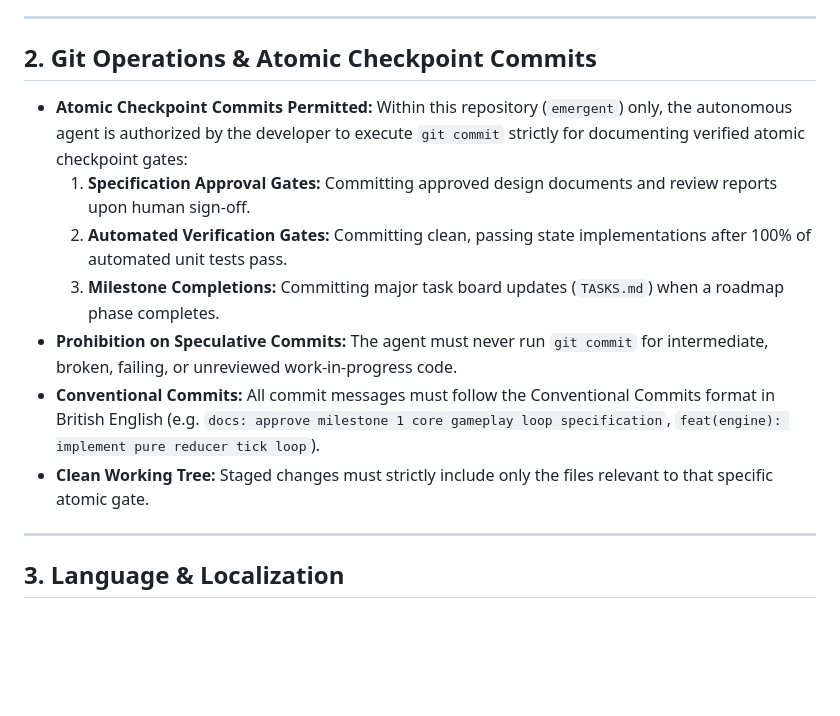
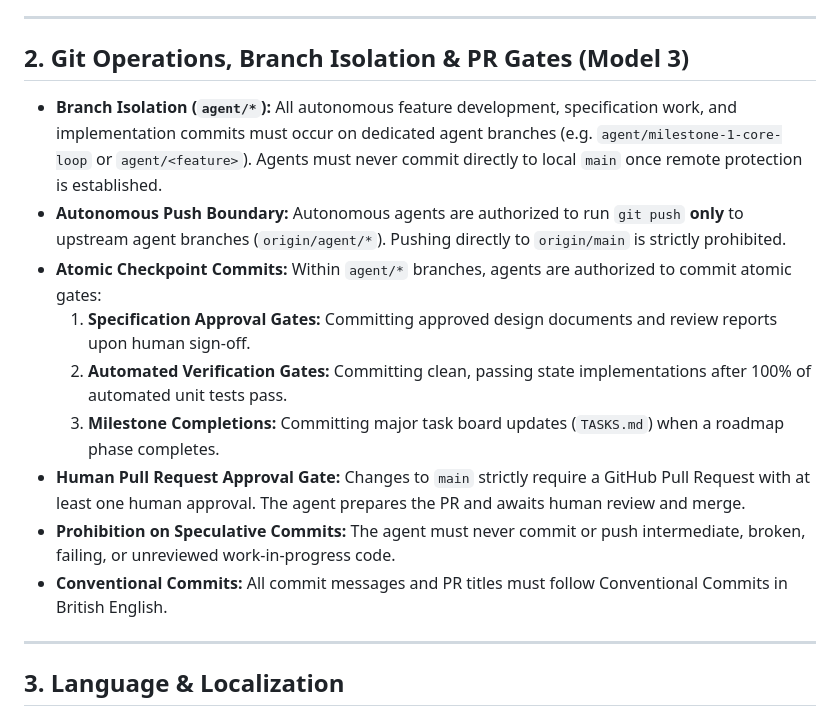
Before and after one commit to terra-campaigns/emergent, a Markdown page: AGENTS.md, the part around the change. Rendered like a GitHub page; blank space fills up the shorter version.

Commit message:
docs(agents): formalise model 3 branch isolation and pull request rules

```diff
--- a/AGENTS.md
+++ b/AGENTS.md
@@ -15,15 +15,17 @@ All feature development must strictly follow the **Elephant-Goldfish Model (EGM)
 
 ---
 
-## 2. Git Operations & Atomic Checkpoint Commits
+## 2. Git Operations, Branch Isolation & PR Gates (Model 3)
 
-* **Atomic Checkpoint Commits Permitted:** Within this repository (`emergent`) only, the autonomous agent is authorized by the developer to execute `git commit` strictly for documenting verified atomic checkpoint gates:
+* **Branch Isolation (`agent/*`):** All autonomous feature development, specification work, and implementation commits must occur on dedicated agent branches (e.g. `agent/milestone-1-core-loop` or `agent/<feature>`). Agents must never commit directly to local `main` once remote protection is established.
+* **Autonomous Push Boundary:** Autonomous agents are authorized to run `git push` **only** to upstream agent branches (`origin/agent/*`). Pushing directly to `origin/main` is strictly prohibited.
+* **Atomic Checkpoint Commits:** Within `agent/*` branches, agents are authorized to commit atomic gates:
   1. **Specification Approval Gates:** Committing approved design documents and review reports upon human sign-off.
   2. **Automated Verification Gates:** Committing clean, passing state implementations after 100% of automated unit tests pass.
   3. **Milestone Completions:** Committing major task board updates (`TASKS.md`) when a roadmap phase completes.
-* **Prohibition on Speculative Commits:** The agent must never run `git commit` for intermediate, broken, failing, or unreviewed work-in-progress code.
-* **Conventional Commits:** All commit messages must follow the Conventional Commits format in British English (e.g. `docs: approve milestone 1 core gameplay loop specification`, `feat(engine): implement pure reducer tick loop`).
-* **Clean Working Tree:** Staged changes must strictly include only the files relevant to that specific atomic gate.
+* **Human Pull Request Approval Gate:** Changes to `main` strictly require a GitHub Pull Request with at least one human approval. The agent prepares the PR and awaits human review and merge.
+* **Prohibition on Speculative Commits:** The agent must never commit or push intermediate, broken, failing, or unreviewed work-in-progress code.
+* **Conventional Commits:** All commit messages and PR titles must follow Conventional Commits in British English.
 
 ---
 
```
